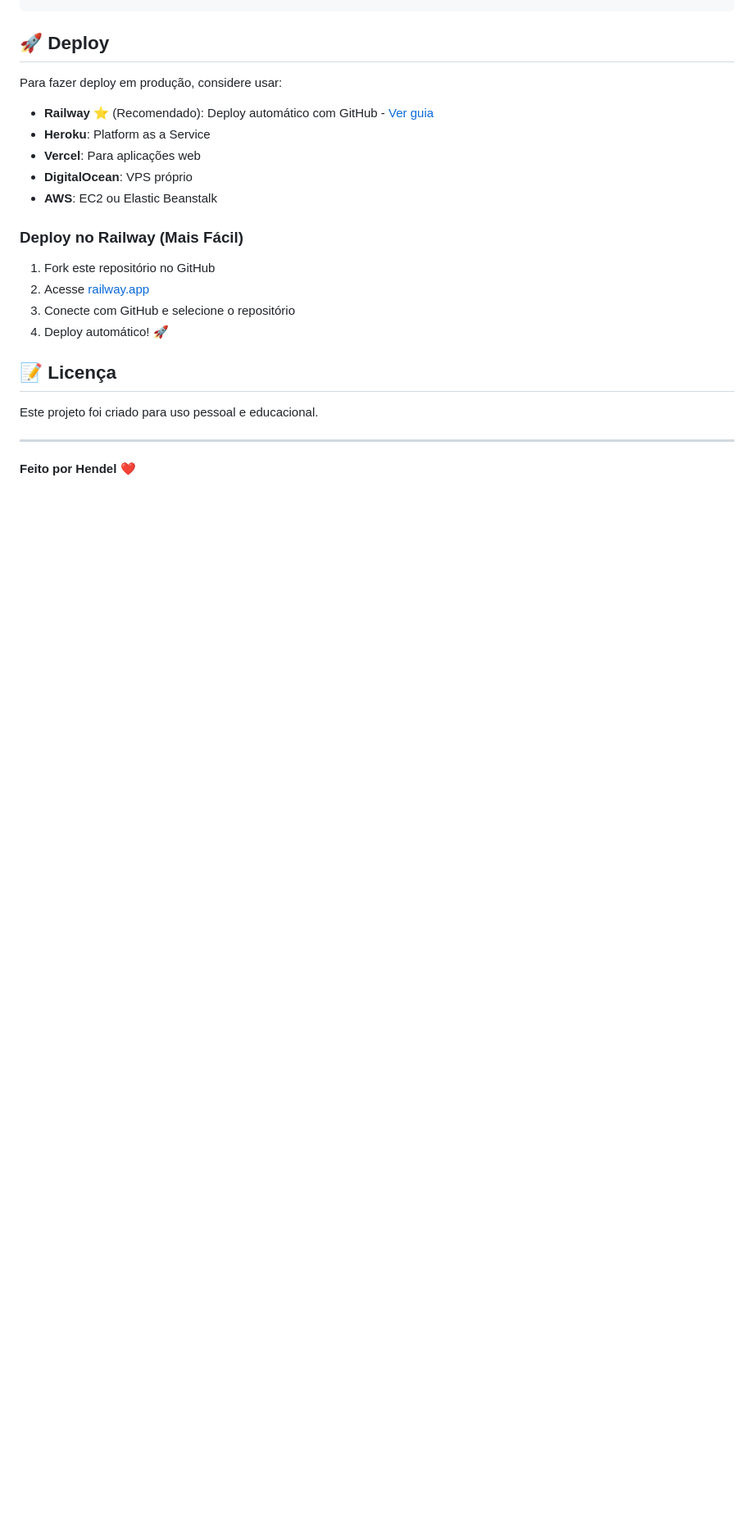
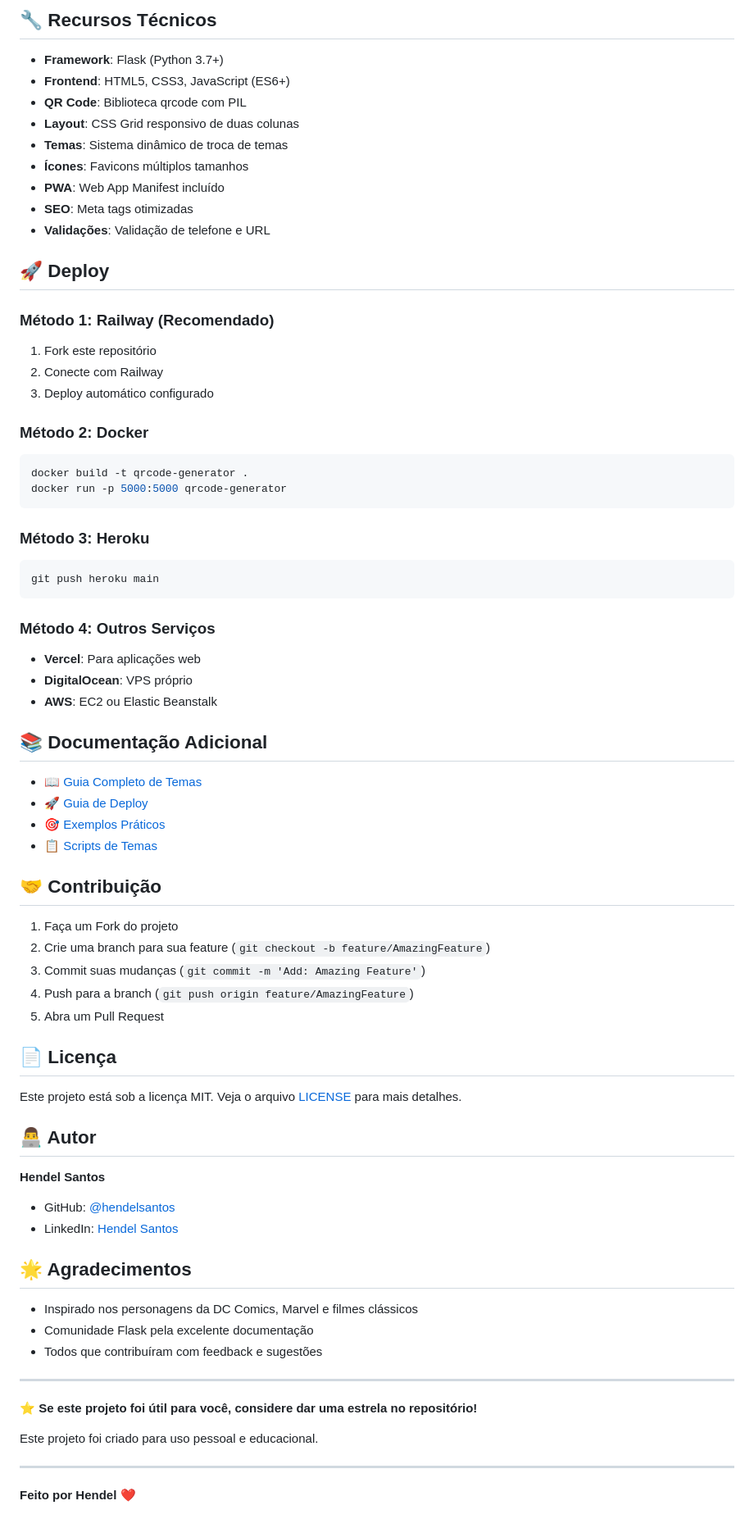
Before and after one commit to hendelsantos/CriadorQRcode, a Markdown page: README.md, the part around the change printed below. Shown: that part at 82% size. GitHub-like rendering; blank space fills up the shorter version.

````diff
--- a/README.md
+++ b/README.md
@@ -117,20 +214,72 @@ CriarQRcode/
+## 🔧 Recursos Técnicos
+
+- **Framework**: Flask (Python 3.7+)
+- **Frontend**: HTML5, CSS3, JavaScript (ES6+)
+- **QR Code**: Biblioteca qrcode com PIL
+- **Layout**: CSS Grid responsivo de duas colunas
+- **Temas**: Sistema dinâmico de troca de temas
+- **Ícones**: Favicons múltiplos tamanhos
+- **PWA**: Web App Manifest incluído
+- **SEO**: Meta tags otimizadas
+- **Validações**: Validação de telefone e URL
 
 ## 🚀 Deploy
 
-Para fazer deploy em produção, considere usar:
-- **Railway** ⭐ (Recomendado): Deploy automático com GitHub - [Ver guia](RAILWAY_DEPLOY.md)
-- **Heroku**: Platform as a Service
+### Método 1: Railway (Recomendado)
+1. Fork este repositório
+2. Conecte com Railway
+3. Deploy automático configurado
+
+### Método 2: Docker
+```bash
+docker build -t qrcode-generator .
+docker run -p 5000:5000 qrcode-generator
+```
+
+### Método 3: Heroku
+```bash
+git push heroku main
+```
+
+### Método 4: Outros Serviços
 - **Vercel**: Para aplicações web
 - **DigitalOcean**: VPS próprio
 - **AWS**: EC2 ou Elastic Beanstalk
 
-### Deploy no Railway (Mais Fácil)
-1. Fork este repositório no GitHub
-2. Acesse [railway.app](https://railway.app)
-3. Conecte com GitHub e selecione o repositório
-4. Deploy automático! 🚀
+## 📚 Documentação Adicional
 
-## 📝 Licença
+- [📖 Guia Completo de Temas](docs/README_THEMES.md)
+- [🚀 Guia de Deploy](docs/DEPLOY_GUIDE.md)
+- [🎯 Exemplos Práticos](docs/EXEMPLO_PRATICO.md)
+- [📋 Scripts de Temas](docs/SCRIPTS_TEMAS.md)
+
+## 🤝 Contribuição
+
+1. Faça um Fork do projeto
+2. Crie uma branch para sua feature (`git checkout -b feature/AmazingFeature`)
+3. Commit suas mudanças (`git commit -m 'Add: Amazing Feature'`)
+4. Push para a branch (`git push origin feature/AmazingFeature`)
+5. Abra um Pull Request
+
+## 📄 Licença
+
+Este projeto está sob a licença MIT. Veja o arquivo [LICENSE](LICENSE) para mais detalhes.
+
+## 👨‍💻 Autor
+
+**Hendel Santos**
+- GitHub: [@hendelsantos](https://github.com/hendelsantos)
+- LinkedIn: [Hendel Santos](https://linkedin.com/in/hendelsantos)
+
+## 🌟 Agradecimentos
+
+- Inspirado nos personagens da DC Comics, Marvel e filmes clássicos
+- Comunidade Flask pela excelente documentação
+- Todos que contribuíram com feedback e sugestões
+
+---
+
+⭐ **Se este projeto foi útil para você, considere dar uma estrela no repositório!**
 
 Este projeto foi criado para uso pessoal e educacional.
 
````
Also changed, not shown: other parts of README.md (+165 -68 lines).
